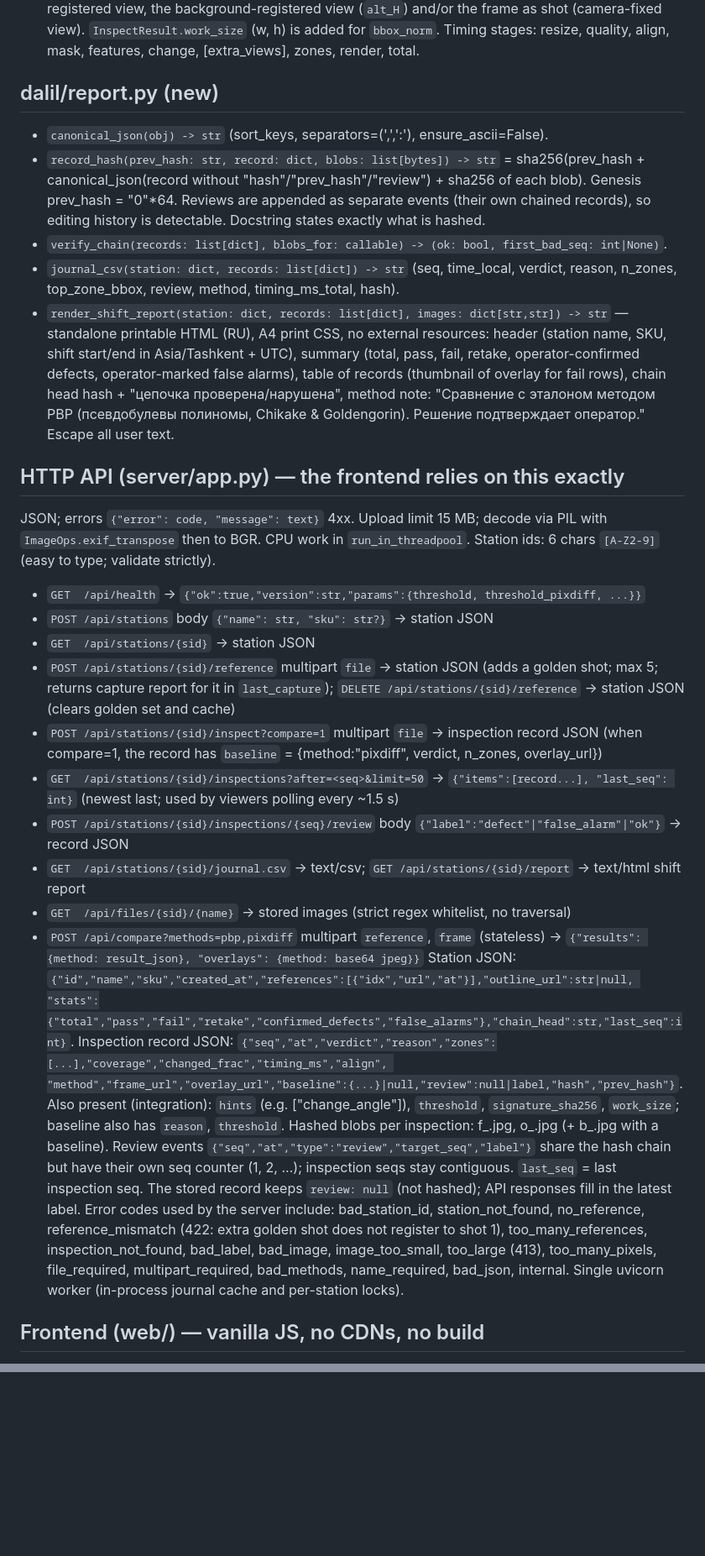
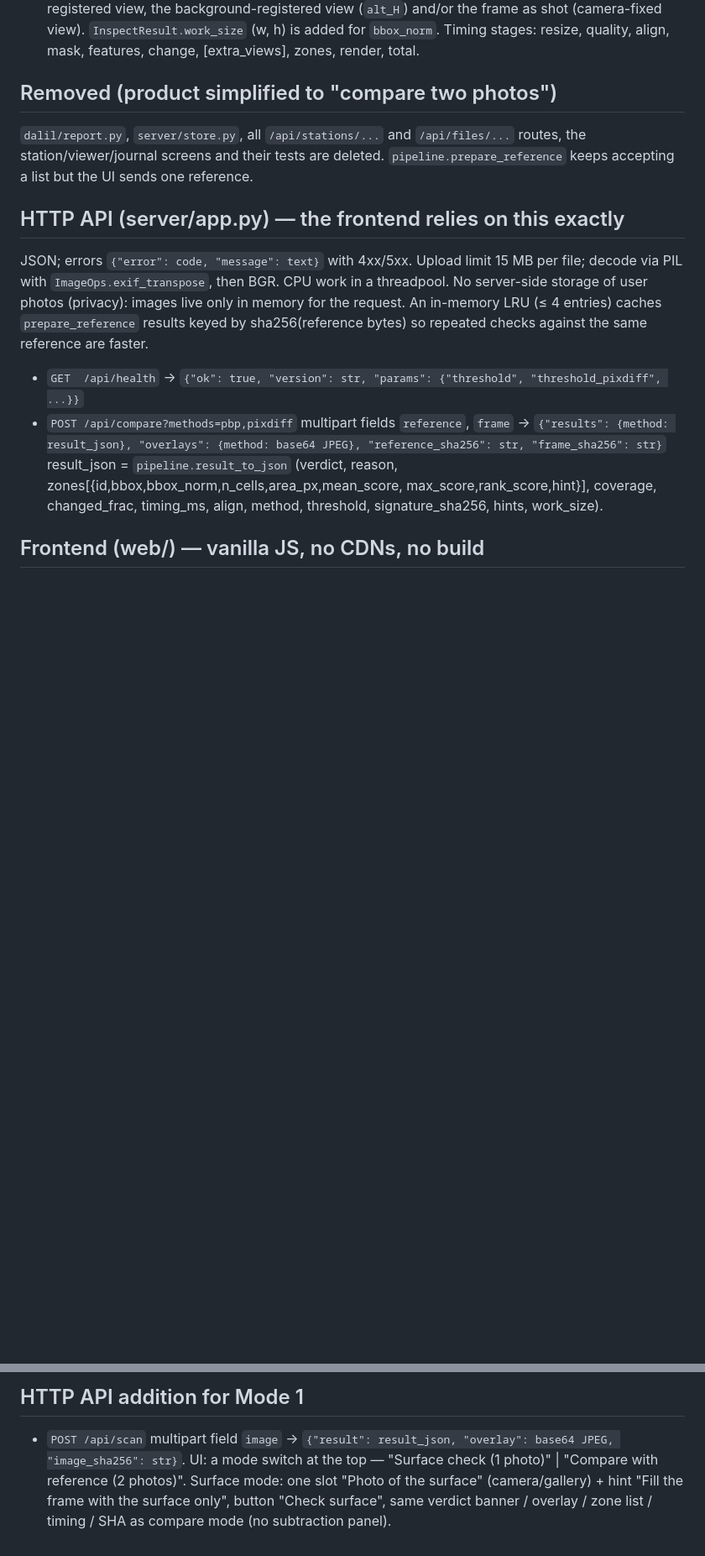
Before and after one commit to TheRizaev/AVA-Product, a Markdown page: docs/SPEC.md, 2 parts joined by grey strips. Shown at 84% size. Drawn GitHub-style; blank space fills up the shorter version.

Commit message:
Two-mode specification

```diff
--- a/docs/SPEC.md
+++ b/docs/SPEC.md
@@ -112,49 +112,20 @@ Add, deterministic with rng, no external images:
   background-registered view (`alt_H`) and/or the frame as shot (camera-fixed view). `InspectResult.work_size` (w, h)
   is added for `bbox_norm`. Timing stages: resize, quality, align, mask, features, change, [extra_views], zones, render, total.
 
-## dalil/report.py (new)
-- `canonical_json(obj) -> str` (sort_keys, separators=(',',':'), ensure_ascii=False).
-- `record_hash(prev_hash: str, record: dict, blobs: list[bytes]) -> str` = sha256(prev_hash + canonical_json(record without
-  "hash"/"prev_hash"/"review") + sha256 of each blob). Genesis prev_hash = "0"*64. Reviews are appended as separate events
-  (their own chained records), so editing history is detectable. Docstring states exactly what is hashed.
-- `verify_chain(records: list[dict], blobs_for: callable) -> (ok: bool, first_bad_seq: int|None)`.
-- `journal_csv(station: dict, records: list[dict]) -> str` (seq, time_local, verdict, reason, n_zones, top_zone_bbox,
-  review, method, timing_ms_total, hash).
-- `render_shift_report(station: dict, records: list[dict], images: dict[str,str]) -> str` — standalone printable HTML (RU),
-  A4 print CSS, no external resources: header (station name, SKU, shift start/end in Asia/Tashkent + UTC), summary (total,
-  pass, fail, retake, operator-confirmed defects, operator-marked false alarms), table of records (thumbnail of overlay for
-  fail rows), chain head hash + "цепочка проверена/нарушена", method note: "Сравнение с эталоном методом PBP (псевдобулевы
-  полиномы, Chikake & Goldengorin). Решение подтверждает оператор." Escape all user text.
+## Removed (product simplified to "compare two photos")
+`dalil/report.py`, `server/store.py`, all `/api/stations/...` and `/api/files/...` routes, the station/viewer/journal
+screens and their tests are deleted. `pipeline.prepare_reference` keeps accepting a list but the UI sends one reference.
 
 ## HTTP API (server/app.py) — the frontend relies on this exactly
-JSON; errors `{"error": code, "message": text}` 4xx. Upload limit 15 MB; decode via PIL with `ImageOps.exif_transpose`
-then to BGR. CPU work in `run_in_threadpool`. Station ids: 6 chars `[A-Z2-9]` (easy to type; validate strictly).
-- `GET  /api/health` → `{"ok":true,"version":str,"params":{threshold, threshold_pixdiff, ...}}`
-- `POST /api/stations` body `{"name": str, "sku": str?}` → station JSON
-- `GET  /api/stations/{sid}` → station JSON
-- `POST /api/stations/{sid}/reference` multipart `file` → station JSON (adds a golden shot; max 5; returns capture report
-  for it in `last_capture`); `DELETE /api/stations/{sid}/reference` → station JSON (clears golden set and cache)
-- `POST /api/stations/{sid}/inspect?compare=1` multipart `file` → inspection record JSON (when compare=1, the record has
-  `baseline` = {method:"pixdiff", verdict, n_zones, overlay_url})
-- `GET  /api/stations/{sid}/inspections?after=<seq>&limit=50` → `{"items":[record...], "last_seq": int}` (newest last;
-  used by viewers polling every ~1.5 s)
-- `POST /api/stations/{sid}/inspections/{seq}/review` body `{"label":"defect"|"false_alarm"|"ok"}` → record JSON
-- `GET  /api/stations/{sid}/journal.csv` → text/csv; `GET /api/stations/{sid}/report` → text/html shift report
-- `GET  /api/files/{sid}/{name}` → stored images (strict regex whitelist, no traversal)
-- `POST /api/compare?methods=pbp,pixdiff` multipart `reference`, `frame` (stateless) → `{"results": {method: result_json},
-  "overlays": {method: base64 jpeg}}`
-Station JSON: `{"id","name","sku","created_at","references":[{"idx","url","at"}],"outline_url":str|null,
-"stats":{"total","pass","fail","retake","confirmed_defects","false_alarms"},"chain_head":str,"last_seq":int}`.
-Inspection record JSON: `{"seq","at","verdict","reason","zones":[...],"coverage","changed_frac","timing_ms","align",
-"method","frame_url","overlay_url","baseline":{...}|null,"review":null|label,"hash","prev_hash"}`.
-Also present (integration): `hints` (e.g. ["change_angle"]), `threshold`, `signature_sha256`, `work_size`; baseline also
-has `reason`, `threshold`. Hashed blobs per inspection: f_<seq>.jpg, o_<seq>.jpg (+ b_<seq>.jpg with a baseline).
-Review events `{"seq","at","type":"review","target_seq","label"}` share the hash chain but have their own seq counter
-(1, 2, ...); inspection seqs stay contiguous. `last_seq` = last inspection seq. The stored record keeps `review: null`
-(not hashed); API responses fill in the latest label. Error codes used by the server include: bad_station_id,
-station_not_found, no_reference, reference_mismatch (422: extra golden shot does not register to shot 1),
-too_many_references, inspection_not_found, bad_label, bad_image, image_too_small, too_large (413), too_many_pixels,
-file_required, multipart_required, bad_methods, name_required, bad_json, internal. Single uvicorn worker (in-process
-journal cache and per-station locks).
+JSON; errors `{"error": code, "message": text}` with 4xx/5xx. Upload limit 15 MB per file; decode via PIL with
+`ImageOps.exif_transpose`, then BGR. CPU work in a threadpool. No server-side storage of user photos (privacy): images
+live only in memory for the request. An in-memory LRU (≤ 4 entries) caches `prepare_reference` results keyed by
+sha256(reference bytes) so repeated checks against the same reference are faster.
+- `GET  /api/health` → `{"ok": true, "version": str, "params": {"threshold", "threshold_pixdiff", ...}}`
+- `POST /api/compare?methods=pbp,pixdiff` multipart fields `reference`, `frame` →
+  `{"results": {method: result_json}, "overlays": {method: base64 JPEG}, "reference_sha256": str, "frame_sha256": str}`
+  result_json = `pipeline.result_to_json` (verdict, reason, zones[{id,bbox,bbox_norm,n_cells,area_px,mean_score,
+  max_score,rank_score,hint}], coverage, changed_frac, timing_ms, align, method, threshold, signature_sha256, hints,
+  work_size).
 
 ## Frontend (web/) — vanilla JS, no CDNs, no build
@@ -178,0 +189,5 @@ system fonts; no horizontal scroll at 360 px; spinners/disabled states; toasts w
+## HTTP API addition for Mode 1
+- `POST /api/scan` multipart field `image` → `{"result": result_json, "overlay": base64 JPEG, "image_sha256": str}`.
+UI: a mode switch at the top — "Surface check (1 photo)" | "Compare with reference (2 photos)". Surface mode: one
+slot "Photo of the surface" (camera/gallery) + hint "Fill the frame with the surface only", button "Check surface",
+same verdict banner / overlay / zone list / timing / SHA as compare mode (no subtraction panel).
```
Also changed, not shown: other parts of docs/SPEC.md (+62 -23 lines).
